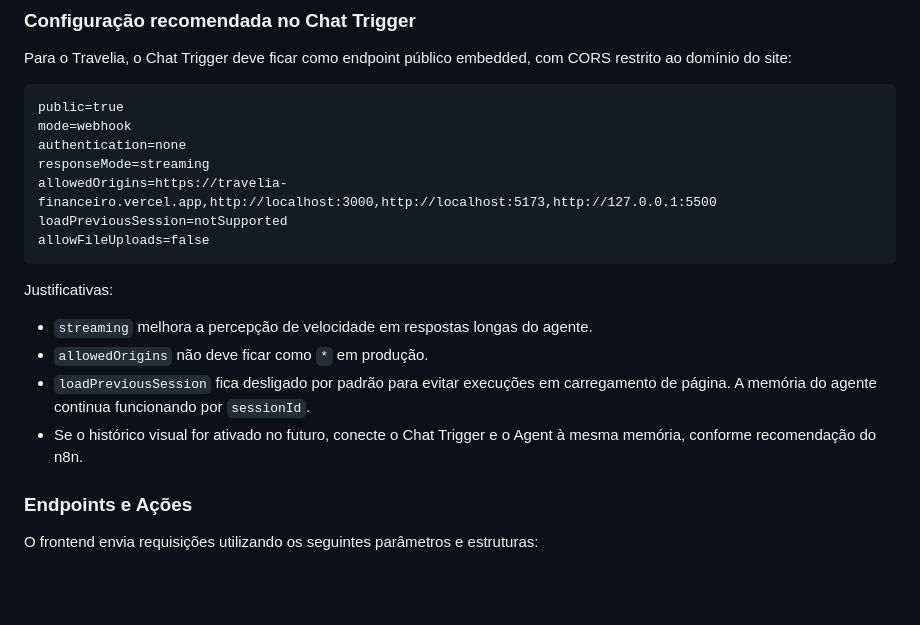
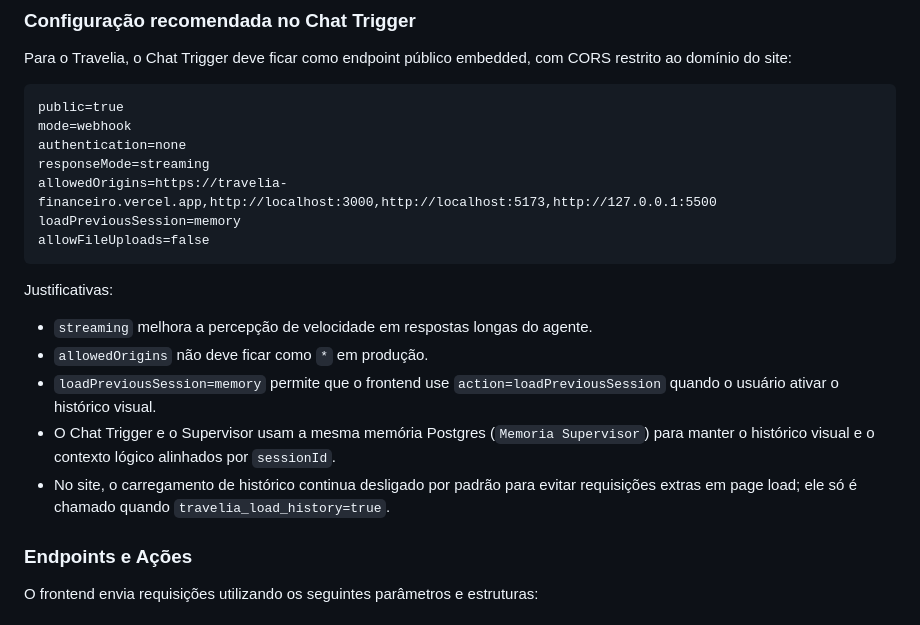
Before and after one commit to maincheinmarket/travelia-financeiro, a Markdown page: INTEGRATION_GUIDE.md, the part around the change. Rendered like a GitHub page; blank space fills up the shorter version.

````diff
--- a/INTEGRATION_GUIDE.md
+++ b/INTEGRATION_GUIDE.md
@@ -24,7 +24,7 @@ mode=webhook
 authentication=none
 responseMode=streaming
 allowedOrigins=https://travelia-financeiro.vercel.app,http://localhost:3000,http://localhost:5173,http://127.0.0.1:5500
-loadPreviousSession=notSupported
+loadPreviousSession=memory
 allowFileUploads=false
 ```
 
@@ -32,8 +32,9 @@ Justificativas:
 
 *   `streaming` melhora a percepção de velocidade em respostas longas do agente.
 *   `allowedOrigins` não deve ficar como `*` em produção.
-*   `loadPreviousSession` fica desligado por padrão para evitar execuções em carregamento de página. A memória do agente continua funcionando por `sessionId`.
-*   Se o histórico visual for ativado no futuro, conecte o Chat Trigger e o Agent à mesma memória, conforme recomendação do n8n.
+*   `loadPreviousSession=memory` permite que o frontend use `action=loadPreviousSession` quando o usuário ativar o histórico visual.
+*   O Chat Trigger e o Supervisor usam a mesma memória Postgres (`Memoria Supervisor`) para manter o histórico visual e o contexto lógico alinhados por `sessionId`.
+*   No site, o carregamento de histórico continua desligado por padrão para evitar requisições extras em page load; ele só é chamado quando `travelia_load_history=true`.
 
 ### Endpoints e Ações
 O frontend envia requisições utilizando os seguintes parâmetros e estruturas:
````
Also changed, not shown: WORKFLOW_CONSULTOR_VIAGENS.md (+10 -6 lines).
